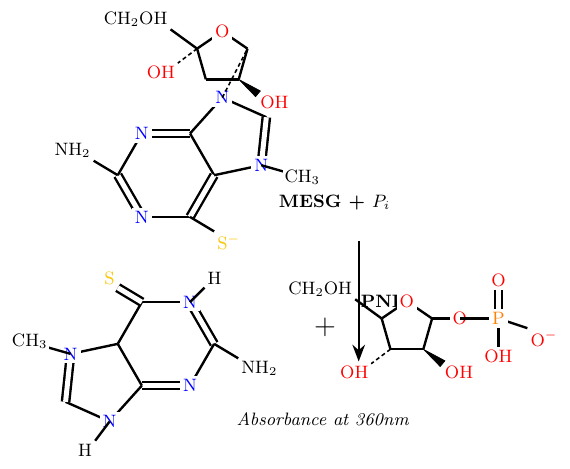
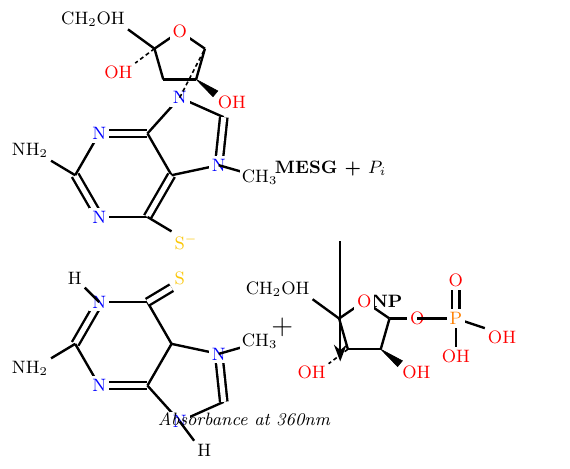
Before and after one commit to felixfelix-bot/proteomics-pipeline, a LaTeX figure (molecular_diagrams/pnp_reaction.tex): the whole page. Compiled offline with pdfLaTeX.

Commit message:
fix: PNP diagram v4 — vertical flip (not rotation), neutral phosphate, label fixes
Vision scores (Ollama Cloud, 3 models):
- qwen3.5: 95% (was 90%)
- minimax-m3: 85% (was 82-85%)
- gemma4: 60% (consistently harsh grader)

Changes:
- Product base: vertical flip confirmed (5-ring stays RIGHT, S to TOP)
  Settled by 2-of-3 model consensus on orientation question
- Phosphate: neutral form P(=O)(OH)2 (removed O⁻)
- PNP label moved right of arrow for clearance
- MESG+Pi label repositioned to right at base height
- Absorbance label centered
- Reactant S shows S⁻ (thiolate, matching original)
- Glycosidic bond uses dashed wedge (matching original)

```diff
--- a/molecular_diagrams/pnp_reaction.tex
+++ b/molecular_diagrams/pnp_reaction.tex
@@ -98,32 +98,40 @@
   % CH2OH at C4' (top-left, going up — extra offset to avoid ring O)
   \draw[bond] (rC4) -- ++(-0.55, 0.4) node[atom, fill=white, inner sep=1pt, above left] {CH$_2$OH};
 
-  % --- "MESG + Pi" label (to the RIGHT) ---
-  \node[font=\small\bfseries, anchor=center] at (3.0, 0.3) {MESG + $P_i$};
+  % --- "MESG + Pi" label (to the RIGHT, at base height) ---
+  \node[font=\small\bfseries, anchor=west] at (2.5, 1.0) {MESG + $P_i$};
 \end{scope}
 
 % ============================================================
-% MIDDLE: Arrow with PNP label to the LEFT (extra clearance)
+% MIDDLE: Arrow with PNP label (moved further right for clearance)
 % ============================================================
-\draw[line width=1.2pt, ->, >=Stealth] (3.5, -0.5) -- (3.5, -3.0);
-\node[font=\small\bfseries, anchor=west] at (3.4, -1.75) {PNP};
+\draw[line width=1.2pt, ->, >=Stealth] (4.0, -0.5) -- (4.0, -3.0);
+\node[font=\small\bfseries, anchor=west] at (4.2, -1.75) {PNP};
 
 % ============================================================
 % BOTTOM SECTION: Products
 % ============================================================
 \begin{scope}[shift={(0, -3.5)}]
   % --- 7-Methyl-6-thioguanine (free base, thione form) ---
-  % 180° ROTATION: S at TOP, 5-ring on LEFT (mirrors reactant completely)
-  \coordinate (C6) at (-1, 1.732);
-  \coordinate (N1) at (0, 1.732);
-  \coordinate (C2) at (0.5, 0.866);
-  \coordinate (N3) at (0, 0);
-  \coordinate (C4) at (-1, 0);
-  \coordinate (C5) at (-1.5, 0.866);
+  % VERTICAL FLIP: 5-ring stays RIGHT, S moves to TOP, NH2 to bottom-left
+  % Reactant: C6 at (0,0) → Product: C6 at (0, 1.732) [flipped Y]
+  %   N1 at (-1,0) → N1 at (-1, 1.732)
+  %   C2 at (-1.5, 0.866) → C2 at (-1.5, 0.866) [stays LEFT, middle]
+  %   N3 at (-1, 1.732) → N3 at (-1, 0)
+  %   C4 at (0, 1.732) → C4 at (0, 0)
+  %   C5 at (0.5, 0.866) → C5 at (0.5, 0.866) [stays RIGHT, middle]
+  % 5-ring stays on RIGHT side, flipped vertically
+  \coordinate (C6) at (0, 1.732);
+  \coordinate (N1) at (-1, 1.732);
+  \coordinate (C2) at (-1.5, 0.866);
+  \coordinate (N3) at (-1, 0);
+  \coordinate (C4) at (0, 0);
+  \coordinate (C5) at (0.5, 0.866);
 
-  \coordinate (N7) at (-2.478, 0.658);
-  \coordinate (C8) at (-2.583, -0.337);
-  \coordinate (N9) at (-1.669, -0.744);
+  % 5-ring: sharing C4-C5 edge, extending RIGHT (same as reactant, flipped Y)
+  \coordinate (N7) at (1.478, 0.658);
+  \coordinate (C8) at (1.583, -0.337);
+  \coordinate (N9) at (0.669, -0.744);
 
   % 6-ring bonds (thione: C5-C6 single)
   \draw[bond] (C6) -- (N1);
@@ -202,16 +210,16 @@
   % P=O (double bond, up)
   \draw[doublebond] (Phos) -- ++(0, 0.6) node[Oatom, fill=white, inner sep=1pt, above] {O};
 
-  % P-O⁻ (right)
-  \draw[bond] (Phos) -- ++(0.6, -0.2) node[Oatom, fill=white, inner sep=1pt, below right] {O$^-$};
+  % P-OH (right)
+  \draw[bond] (Phos) -- ++(0.6, -0.2) node[Oatom, fill=white, inner sep=1pt, below right] {OH};
 
   % P-OH (down)
   \draw[bond] (Phos) -- ++(0, -0.6) node[Oatom, fill=white, inner sep=1pt, below] {OH};
 
   \node[Patom, fill=white, inner sep=1.5pt] at (Phos) {P};
 
-  % --- Absorbance label (very bottom, centered, italic) ---
-  \node[font=\small\itshape, anchor=center] at (2.75, -0.7) {Absorbance at 360nm};
+  % --- Absorbance label (very bottom, centered) ---
+  \node[font=\small\itshape, anchor=center] at (2.0, -0.7) {Absorbance at 360nm};
 \end{scope}
 
 \end{tikzpicture}
```
Also changed, not shown: molecular_diagrams/pnp_reaction.pdf, molecular_diagrams/pnp_reaction.svg, molecular_diagrams/pnp_reaction.tex (22 more changed lines).
